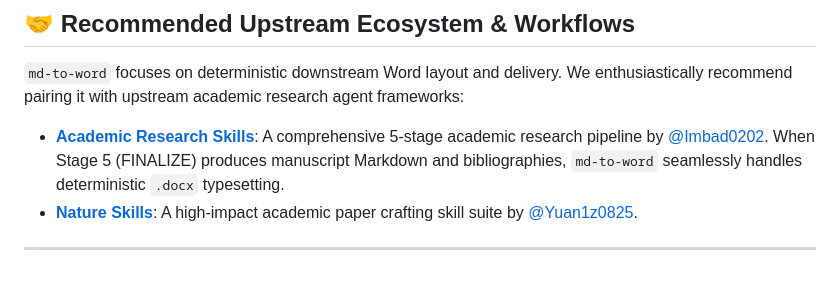
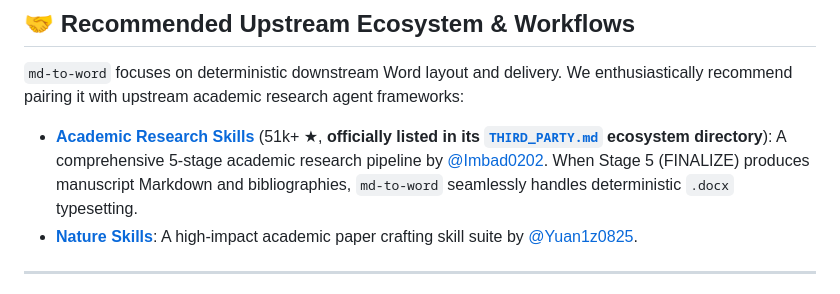
Before and after one commit to ls-open/md-to-word, a Markdown page: README_EN.md, the part around one of its changes. Drawn GitHub-style.

Commit message:
docs: add Academic Research Skills ecosystem badge and listing note

```diff
--- a/README_EN.md
+++ b/README_EN.md
@@ -241,7 +242,7 @@ Running this skill requires only two lightweight prerequisites:
 
 `md-to-word` focuses on deterministic downstream Word layout and delivery. We enthusiastically recommend pairing it with upstream academic research agent frameworks:
 
-* **[Academic Research Skills](https://github.com/Imbad0202/academic-research-skills)**: A comprehensive 5-stage academic research pipeline by [@Imbad0202](https://github.com/Imbad0202). When Stage 5 (FINALIZE) produces manuscript Markdown and bibliographies, `md-to-word` seamlessly handles deterministic `.docx` typesetting.
+* **[Academic Research Skills](https://github.com/Imbad0202/academic-research-skills)** (51k+ ★, **officially listed in its [`THIRD_PARTY.md`](https://github.com/Imbad0202/academic-research-skills/blob/main/THIRD_PARTY.md#listed-projects) ecosystem directory**): A comprehensive 5-stage academic research pipeline by [@Imbad0202](https://github.com/Imbad0202). When Stage 5 (FINALIZE) produces manuscript Markdown and bibliographies, `md-to-word` seamlessly handles deterministic `.docx` typesetting.
 * **[Nature Skills](https://github.com/Yuan1z0825/nature-skills)**: A high-impact academic paper crafting skill suite by [@Yuan1z0825](https://github.com/Yuan1z0825).
 
 ---
```
Also changed, not shown: other parts of README_EN.md (+1 -0 lines), README.md (+2 -1 lines).
